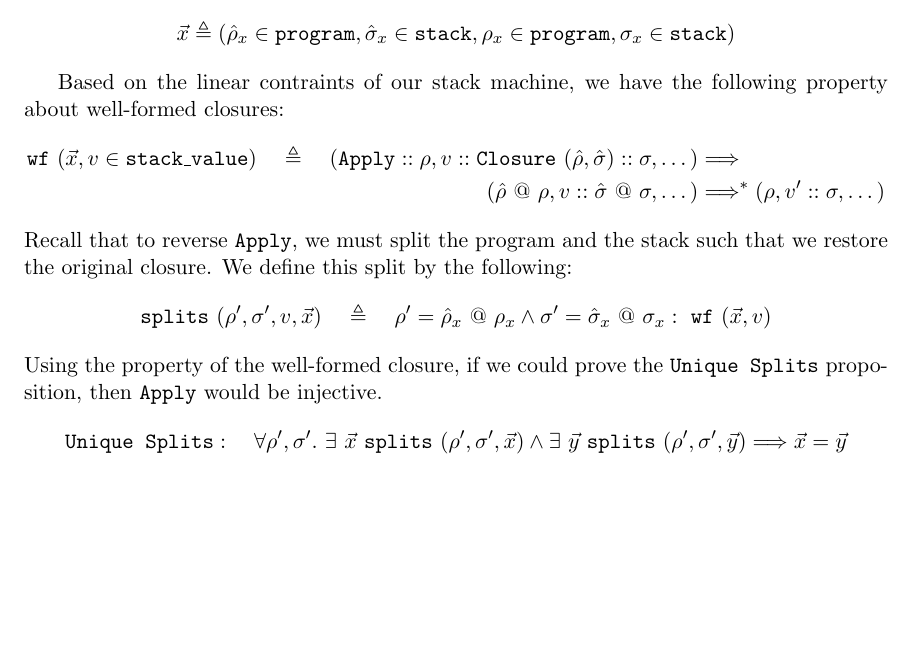
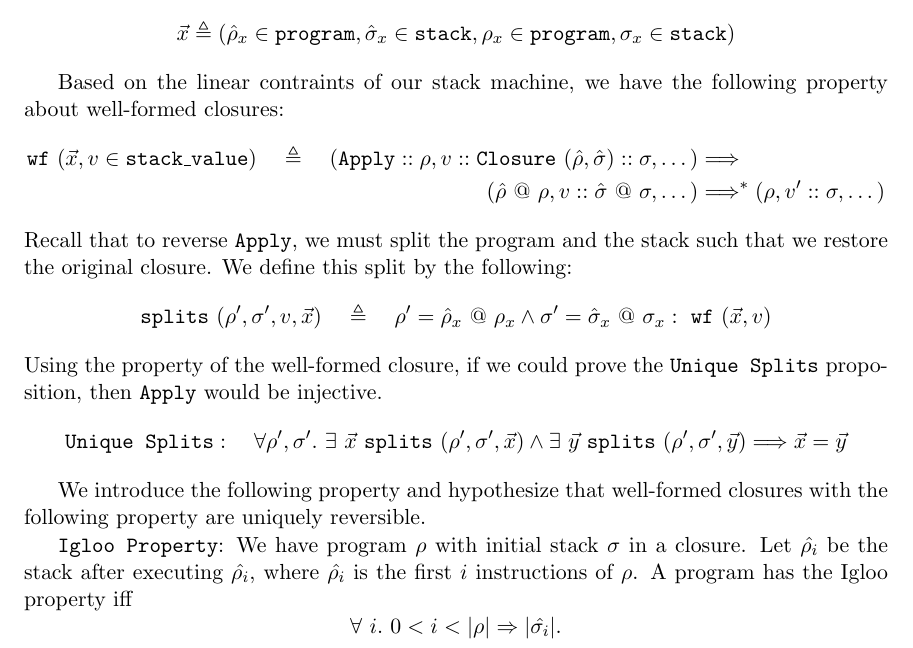
Before and after one commit to jnfoster/reverse, a LaTeX document (theorems.tex): part of the page, cut so that both start at the same text, the shorter picture padded with empty space. Compiled offline with pdfLaTeX.

Commit message:
updated theorems

```diff
--- a/theorems.tex
+++ b/theorems.tex
@@ -19,9 +19,6 @@
 \usepackage{enumitem}
 \usepackage{amssymb}
 \usepackage{mathtools}
-\usepackage{array}
-\newcolumntype{P}[1]{>{\centering\arraybackslash}p{#1}}
-\usepackage{multirow,bigdelim}
 
 \begin{document}
 \title{Theorems to Prove}
@@ -44,6 +41,8 @@ Using the property of the well-formed closure, if we could prove the $\texttt{Un
     \texttt{Unique Splits}: \quad \forall \rho', \sigma'.\ \exists\ \vec{x}\ \texttt{splits}\ (\rho', \sigma', \vec{x}) \wedge \exists\ \vec{y}\ \texttt{splits}\ (\rho', \sigma', \vec{y}) \Longrightarrow \vec{x} = \vec{y}
 \end{align*}
 
+We introduce the following property and hypothesize that well-formed closures with the following property are uniquely reversible.
 
-
+$ \texttt{Igloo Property}$: We have program $\rho$ with initial stack $\sigma$ in a closure. Let $\hat{\rho_i}$ be the stack after executing $\hat{\rho_i}$, where $\hat{\rho_i}$ is the first $i$ instructions of $\rho$. A program has the Igloo property iff
+$$\forall\ i.\ 0 < i < |\rho| \Rightarrow |\hat{\sigma_i}|.$$
 \end{document}
```
Also changed, not shown: theorems.pdf.
